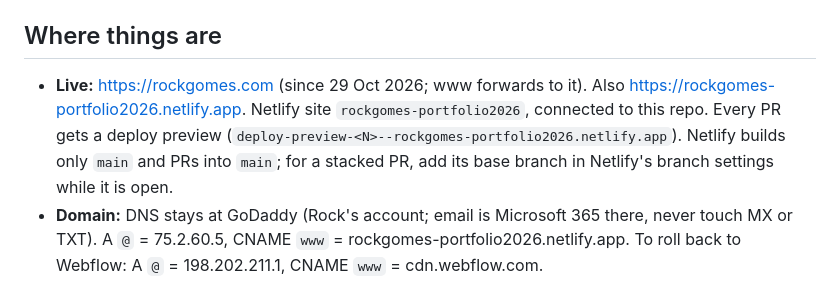
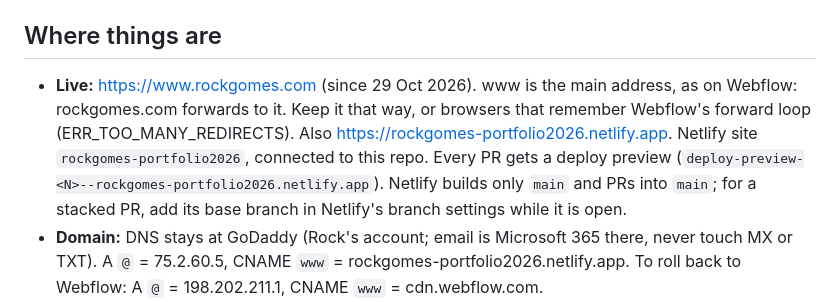
Before and after one commit to rockgomes/portfolio2026, a Markdown page: docs/HANDOFF.md, the part around the change. GitHub-like rendering.

Commit message:
Docs: www is the main address
Co-Authored-By: Claude Opus 5.5 <noreply@anthropic.com>

```diff
--- a/docs/HANDOFF.md
+++ b/docs/HANDOFF.md
@@ -3,7 +3,7 @@
 Where the rockgomes.com rebuild stands, and what comes next. Written for a new Claude Code session working on this repo. Read `CLAUDE.md` first.
 
 ## Where things are
-- **Live:** https://rockgomes.com (since 29 Oct 2026; www forwards to it). Also https://rockgomes-portfolio2026.netlify.app. Netlify site `rockgomes-portfolio2026`, connected to this repo. Every PR gets a deploy preview (`deploy-preview-<N>--rockgomes-portfolio2026.netlify.app`). Netlify builds only `main` and PRs into `main`; for a stacked PR, add its base branch in Netlify's branch settings while it is open.
+- **Live:** https://www.rockgomes.com (since 29 Oct 2026). www is the main address, as on Webflow: rockgomes.com forwards to it. Keep it that way, or browsers that remember Webflow's forward loop (ERR_TOO_MANY_REDIRECTS). Also https://rockgomes-portfolio2026.netlify.app. Netlify site `rockgomes-portfolio2026`, connected to this repo. Every PR gets a deploy preview (`deploy-preview-<N>--rockgomes-portfolio2026.netlify.app`). Netlify builds only `main` and PRs into `main`; for a stacked PR, add its base branch in Netlify's branch settings while it is open.
 - **Domain:** DNS stays at GoDaddy (Rock's account; email is Microsoft 365 there, never touch MX or TXT). A `@` = 75.2.60.5, CNAME `www` = rockgomes-portfolio2026.netlify.app. To roll back to Webflow: A `@` = 198.202.211.1, CNAME `www` = cdn.webflow.com.
 - **Motion plan** (approved, with live demos): https://claude.ai/artifact/Y6JDGyVGEaNW7wKC5PDyjP
 
```
Also changed, not shown: CLAUDE.md (+1 -1 lines).
